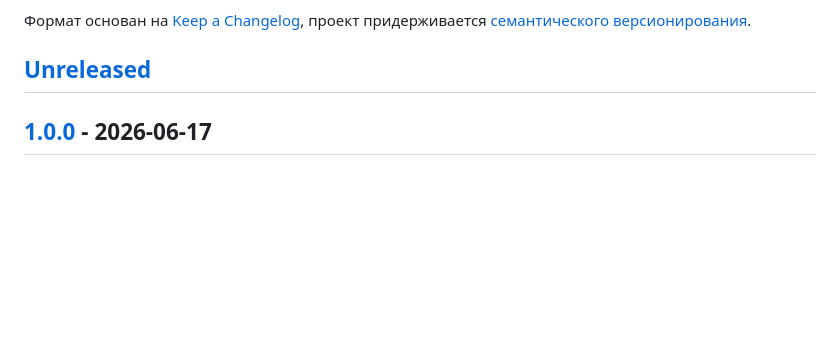
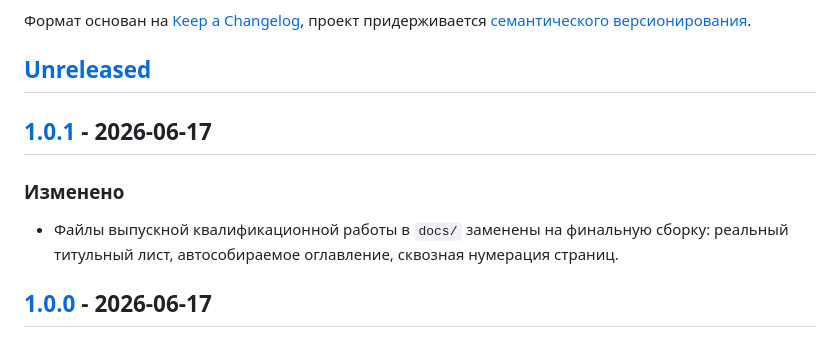
Before and after one commit to MrPlatynum/OnlineAuction, a Markdown page: CHANGELOG.md, the part around one of its changes. GitHub-like rendering; blank space fills up the shorter version.

Commit message:
Finalize Changelog for the 1.0.1 Release

```diff
--- a/CHANGELOG.md
+++ b/CHANGELOG.md
@@ -6,6 +6,11 @@
 проект придерживается [семантического версионирования](https://semver.org/lang/ru/).
 
 ## [Unreleased]
+
+## [1.0.1] - 2026-06-17
+
+### Изменено
+- Файлы выпускной квалификационной работы в `docs/` заменены на финальную сборку: реальный титульный лист, автособираемое оглавление, сквозная нумерация страниц.
 
 ## [1.0.0] - 2026-06-17
 
```
Also changed, not shown: other parts of CHANGELOG.md (+2 -1 lines).
